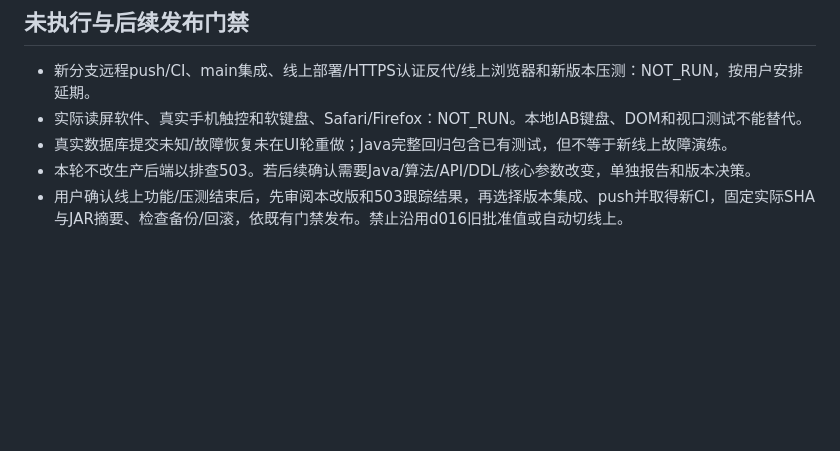
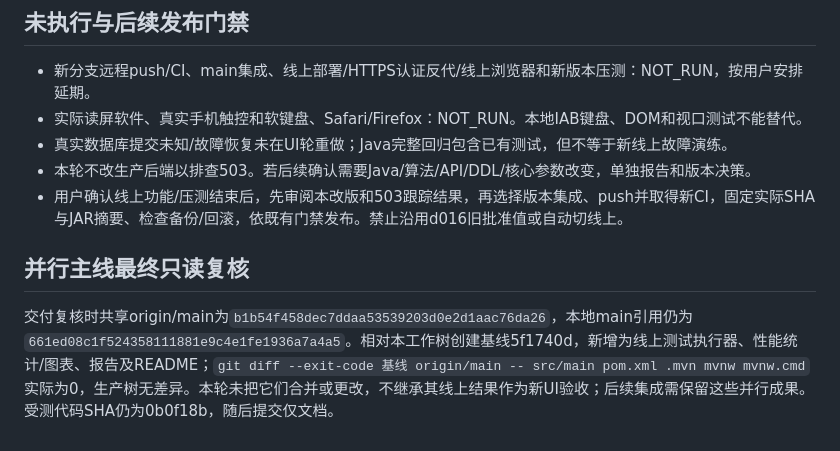
Before and after one commit to Qbsstg/text-vector-search, a Markdown page: docs/testing/UI-REDESIGN-LOCAL-verification.md, the part around the change. Rendered like a GitHub page; blank space fills up the shorter version.

Commit message:
docs: 登记并行主线进展与前端受测版本边界

```diff
--- a/docs/testing/UI-REDESIGN-LOCAL-verification.md
+++ b/docs/testing/UI-REDESIGN-LOCAL-verification.md
@@ -76,3 +76,7 @@ Node：`/opt/homebrew/opt/node@22/bin/node --test tests/frontend/*.test.mjs`。O
 - 真实数据库提交未知/故障恢复未在UI轮重做；Java完整回归包含已有测试，但不等于新线上故障演练。
 - 本轮不改生产后端以排查503。若后续确认需要Java/算法/API/DDL/核心参数改变，单独报告和版本决策。
 - 用户确认线上功能/压测结束后，先审阅本改版和503跟踪结果，再选择版本集成、push并取得新CI，固定实际SHA与JAR摘要、检查备份/回滚，依既有门禁发布。禁止沿用d016旧批准值或自动切线上。
+
+## 并行主线最终只读复核
+
+交付复核时共享origin/main为`b1b54f458dec7ddaa53539203d0e2d1aac76da26`，本地main引用仍为`661ed08c1f524358111881e9c4e1fe1936a7a4a5`。相对本工作树创建基线5f1740d，新增为线上测试执行器、性能统计/图表、报告及README；`git diff --exit-code 基线 origin/main -- src/main pom.xml .mvn mvnw mvnw.cmd`实际为0，生产树无差异。本轮未把它们合并或更改，不继承其线上结果作为新UI验收；后续集成需保留这些并行成果。受测代码SHA仍为0b0f18b，随后提交仅文档。
```
